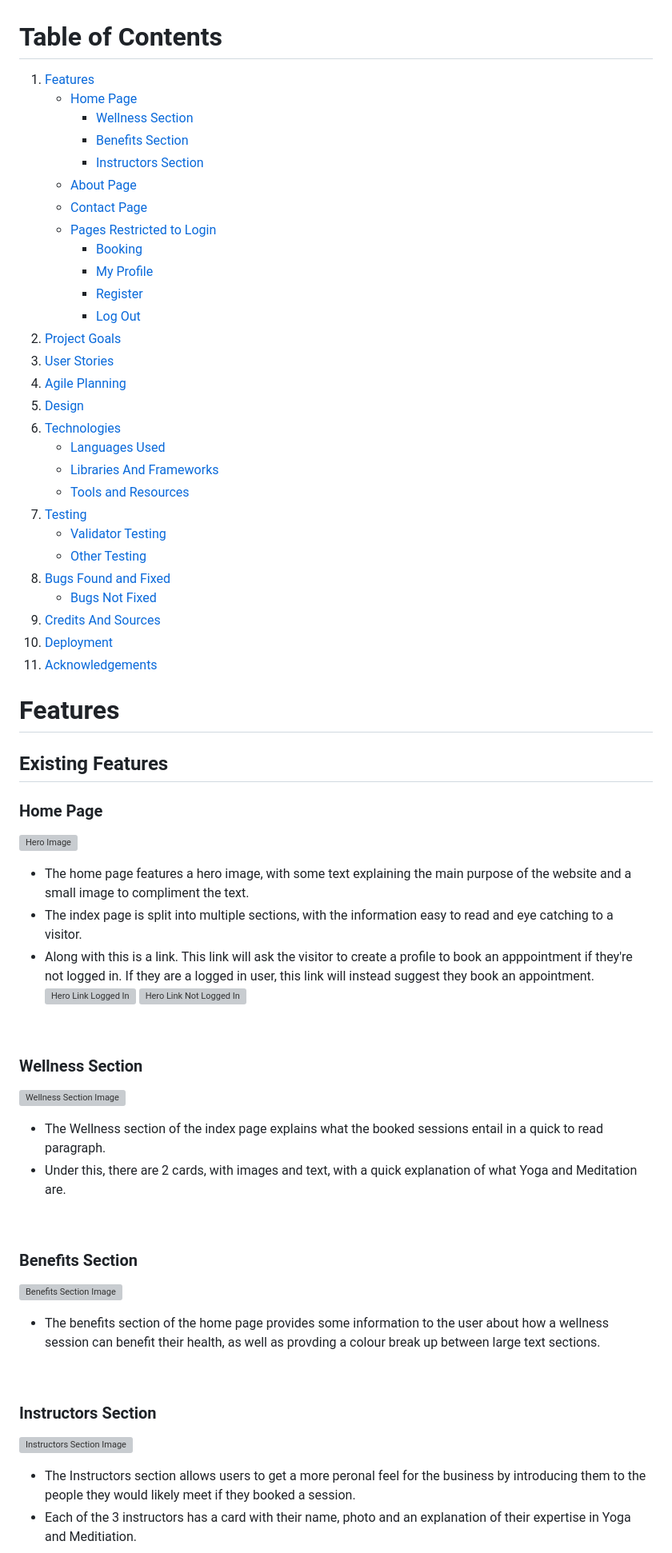
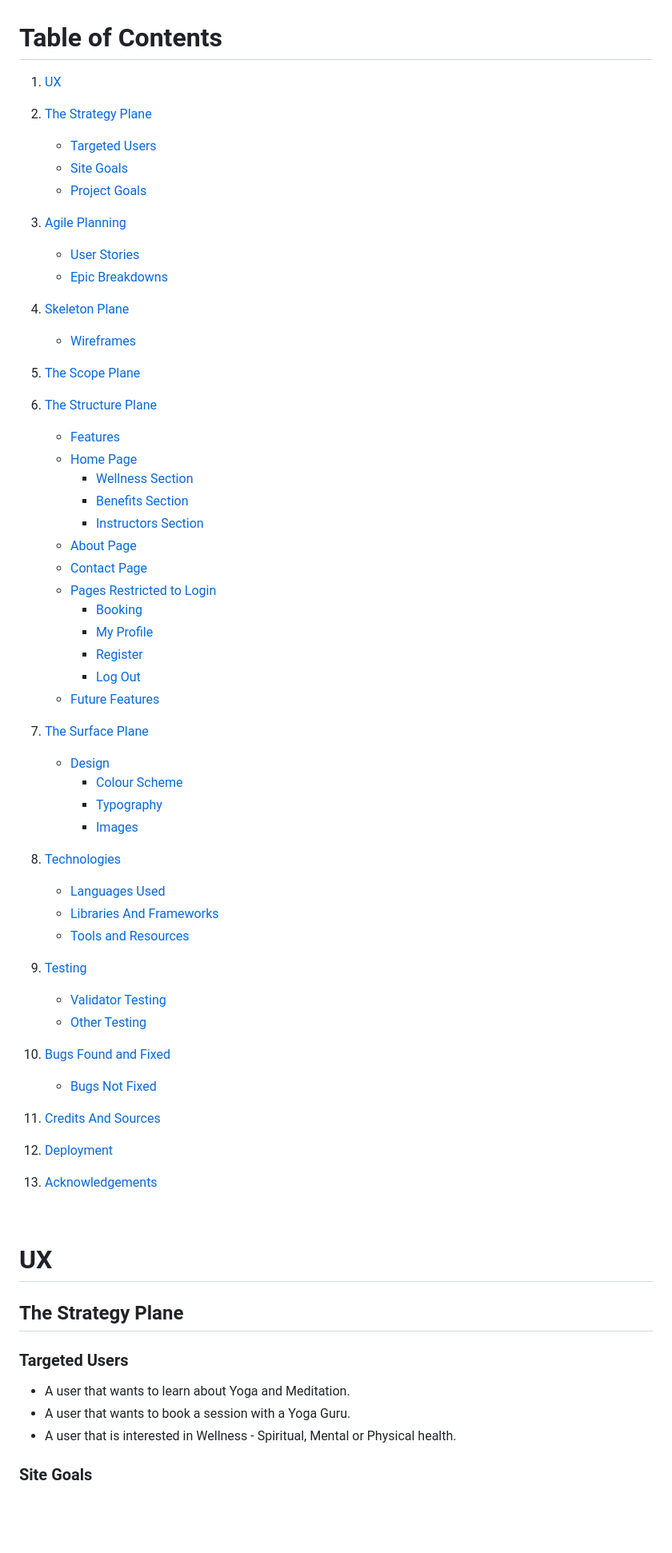
Before and after one commit to VictoriaT87/P4-Aventine-Wellness, a Markdown page: README.md, the part around the change printed below. Shown: that part at 80% size. Rendered like a GitHub page; blank space fills up the shorter version; grey boxes are pictures that could not be loaded.

Commit message:
docs: Update README.md

```diff
--- a/README.md
+++ b/README.md
@@ -11,7 +11,20 @@ Welcome to Aventine Gardens! This website was built using Django, with custom Py
 
 # Table of Contents
 
-1. [Features](#features)
+1. [UX](#ux)
+
+2. [The Strategy Plane](#the-strategy-plane)
+    * [Targeted Users](#targeted-users)
+    * [Site Goals](#site-goals)
+    * [Project Goals](#project-goals)
+3. [Agile Planning](#agile-planning)
+    * [User Stories](#user-stories)
+    * [Epic Breakdowns](#epic-breakdowns)
+4. [Skeleton Plane](#skeleton-plane)
+    * [Wireframes](#wireframes)
+5. [The Scope Plane](#the-scope-plane)
+6. [The Structure Plane](#the-structure-plane)
+    * [Features](#features)
     * [Home Page](#home-page)
       * [Wellness Section](#wellness-section)
       * [Benefits Section](#benefits-section)
@@ -23,52 +36,36 @@ Welcome to Aventine Gardens! This website was built using Django, with custom Py
       * [My Profile](#profile-page)
       * [Register](#register-page)
       * [Log Out](#log-out-page)
-2. [Project Goals](#project-goals)
-3. [User Stories](#user-stories)
-4. [Agile Planning](#agile-planning)
-4. [Design](#design)
-5. [Technologies](#technologies)
+    * [Future Features](#future-features)
+7. [The Surface Plane](#the-surface-plane)
+    * [Design](#design)
+      * [Colour Scheme](#colour-scheme)
+      * [Typography](#typography)
+      * [Images](#images)
+8. [Technologies](#technologies)
     * [Languages Used](#languages-used)
     * [Libraries And Frameworks](#libraries-and-frameworks)
     * [Tools and Resources](#tools-and-resources)
-6. [Testing](#testing)
+9. [Testing](#testing)
     * [Validator Testing](#validator-testing)
     * [Other Testing](#other-testing)
-7. [Bugs Found and Fixed](#bugs-found-and-fixed)
+10. [Bugs Found and Fixed](#bugs-found-and-fixed)
     * [Bugs Not Fixed](#bugs-not-fixed)
-8. [Credits And Sources](#credits-and-sources)
-9. [Deployment](#deployment)
-10. [Acknowledgements](#acknowledgements)
-
-# Features
-
-## Existing Features
-
-### Home Page
-![Hero Image](documentation/images/home-page.png)
-- The home page features a hero image, with some text explaining the main purpose of the website and a small image to compliment the text.
-- The index page is split into multiple sections, with the information easy to read and eye catching to a visitor.
-- Along with this is a link. This link will ask the visitor to create a profile to book an apppointment if they're not logged in. If they are a logged in user, this link will instead suggest they book an appointment.
-![Hero Link Logged In](documentation/images/home-btn.png)
-![Hero Link Not Logged In](documentation/images/home-btn-register.png)
+11. [Credits And Sources](#credits-and-sources)
+12. [Deployment](#deployment)
+13. [Acknowledgements](#acknowledgements)
 
 <br>
 
-### Wellness Section
-![Wellness Section Image](documentation/images/wellness-section.png)
-- The Wellness section of the index page explains what the booked sessions entail in a quick to read paragraph.
-- Under this, there are 2 cards, with images and text, with a quick explanation of what Yoga and Meditation are.
+# UX
 
-<br>
+## The Strategy Plane
 
-### Benefits Section
-![Benefits Section Image](documentation/images/benefits-section.png)
-- The benefits section of the home page provides some information to the user about how a wellness session can benefit their health, as well as provding a colour break up between large text sections.
+### Targeted Users
 
-<br>
+- A user that wants to learn about Yoga and Meditation.
+- A user that wants to book a session with a Yoga Guru.
+- A user that is interested in Wellness - Spiritual, Mental or Physical health.
 
-### Instructors Section
-![Instructors Section Image](documentation/images/instructors-section.png)
-- The Instructors section allows users to get a more peronal feel for the business by introducing them to the people they would likely meet if they booked a session.
-- Each of the 3 instructors has a card with their name, photo and an explanation of their expertise in Yoga and Meditiation.
+### Site Goals
 
```
Also changed, not shown: other parts of README.md (+283 -106 lines).
